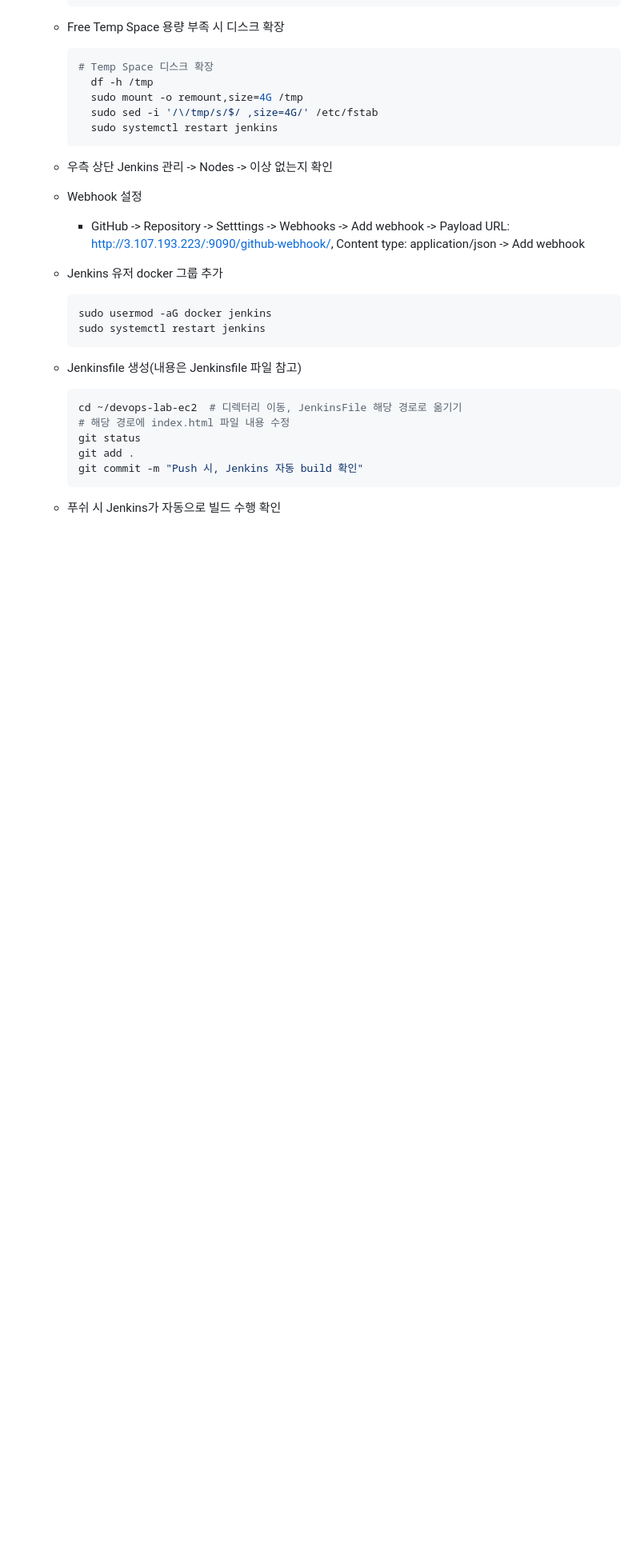
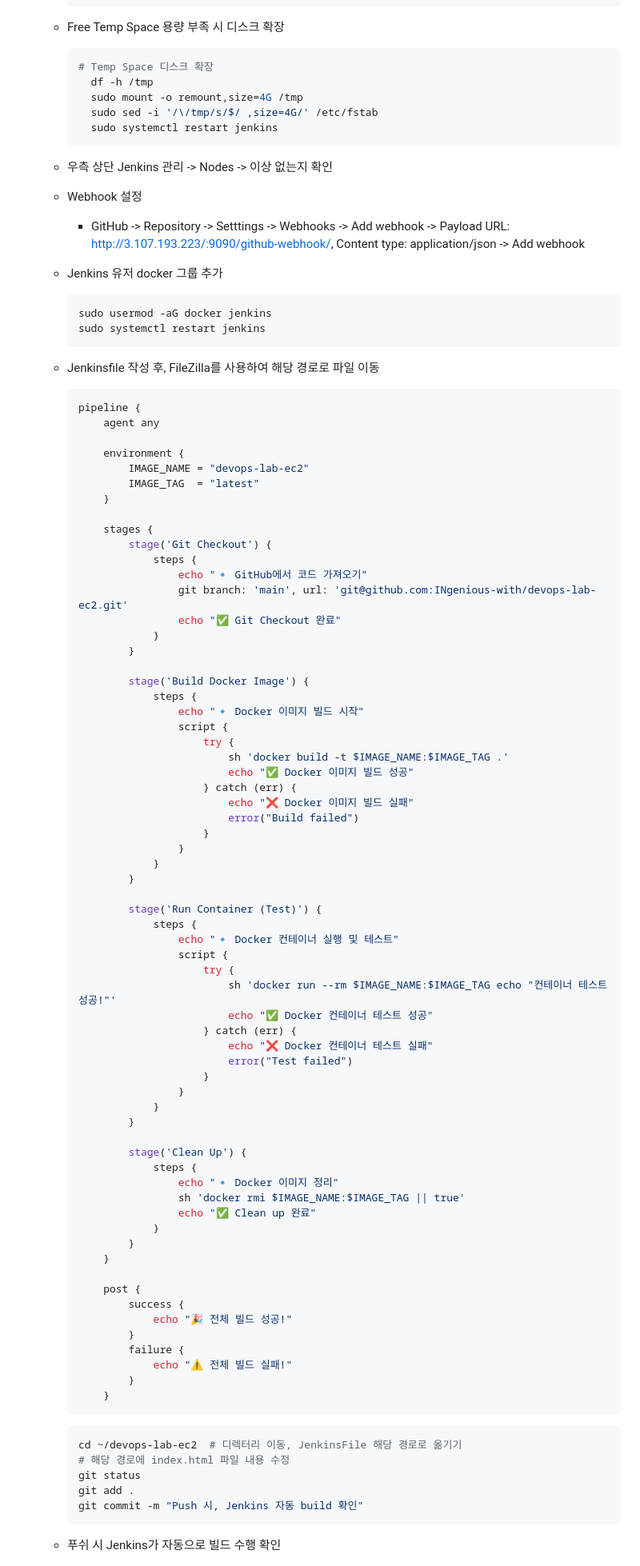
Before and after one commit to INgenious-with/devops-lab-ec2, a Markdown page: README.md, the part around the change. Shown at 80% size. Drawn GitHub-style; blank space fills up the shorter version.

Commit message:
README.md 내용 추가

````diff
--- a/README.md
+++ b/README.md
@@ -312,7 +312,74 @@ sudo cat /var/lib/jenkins/secrets/initialAdminPassword
           sudo systemctl restart jenkins
           ```
 
-    -   Jenkinsfile 생성(내용은 Jenkinsfile 파일 참고)
+    -   Jenkinsfile 작성 후, FileZilla를 사용하여 해당 경로로 파일 이동
+
+         ```bash
+         pipeline {
+             agent any
+
+             environment {
+                 IMAGE_NAME = "devops-lab-ec2"
+                 IMAGE_TAG  = "latest"
+             }
+
+             stages {
+                 stage('Git Checkout') {
+                     steps {
+                         echo "🔹 GitHub에서 코드 가져오기"
+                         git branch: 'main', url: 'git@github.com:INgenious-with/devops-lab-ec2.git'
+                         echo "✅ Git Checkout 완료"
+                     }
+                 }
+
+                 stage('Build Docker Image') {
+                     steps {
+                         echo "🔹 Docker 이미지 빌드 시작"
+                         script {
+                             try {
+                                 sh 'docker build -t $IMAGE_NAME:$IMAGE_TAG .'
+                                 echo "✅ Docker 이미지 빌드 성공"
+                             } catch (err) {
+                                 echo "❌ Docker 이미지 빌드 실패"
+                                 error("Build failed")
+                             }
+                         }
+                     }
+                 }
+
+                 stage('Run Container (Test)') {
+                     steps {
+                         echo "🔹 Docker 컨테이너 실행 및 테스트"
+                         script {
+                             try {
+                                 sh 'docker run --rm $IMAGE_NAME:$IMAGE_TAG echo "컨테이너 테스트 성공!"'
+                                 echo "✅ Docker 컨테이너 테스트 성공"
+                             } catch (err) {
+                                 echo "❌ Docker 컨테이너 테스트 실패"
+                                 error("Test failed")
+                             }
+                         }
+                     }
+                 }
+
+                 stage('Clean Up') {
+                     steps {
+                         echo "🔹 Docker 이미지 정리"
+                         sh 'docker rmi $IMAGE_NAME:$IMAGE_TAG || true'
+                         echo "✅ Clean up 완료"
+                     }
+                 }
+             }
+
+             post {
+                 success {
+                     echo "🎉 전체 빌드 성공!"
+                 }
+                 failure {
+                     echo "⚠️ 전체 빌드 실패!"
+                 }
+             }
+          ```
 
           ```bash
           cd ~/devops-lab-ec2  # 디렉터리 이동, JenkinsFile 해당 경로로 옮기기
````
